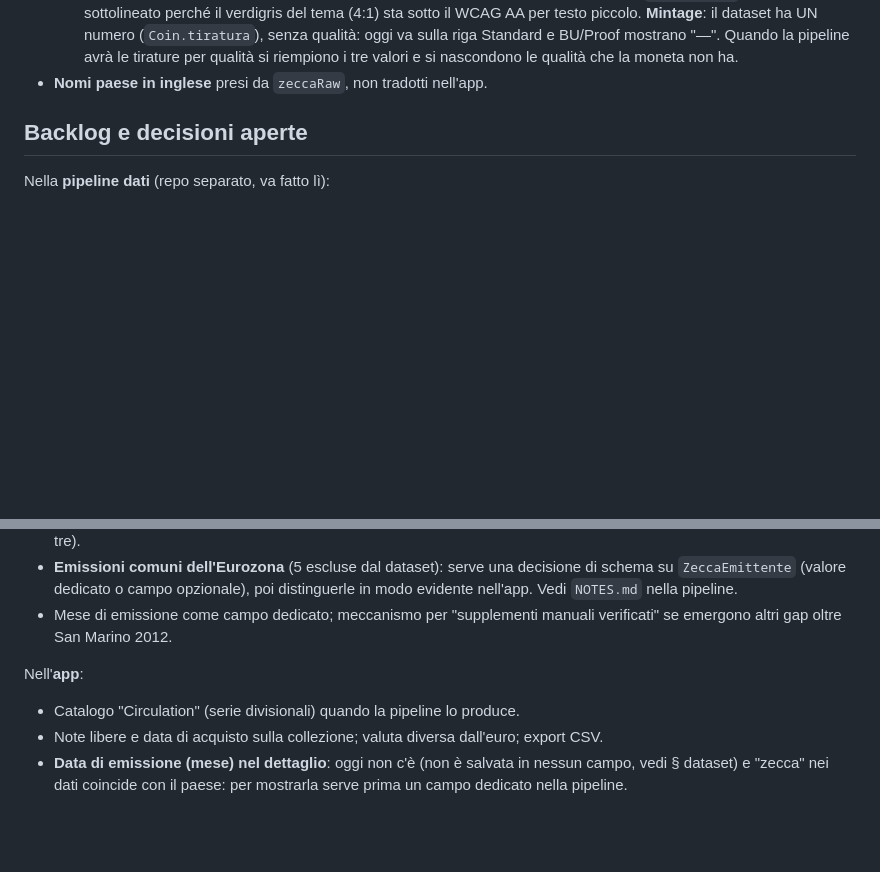
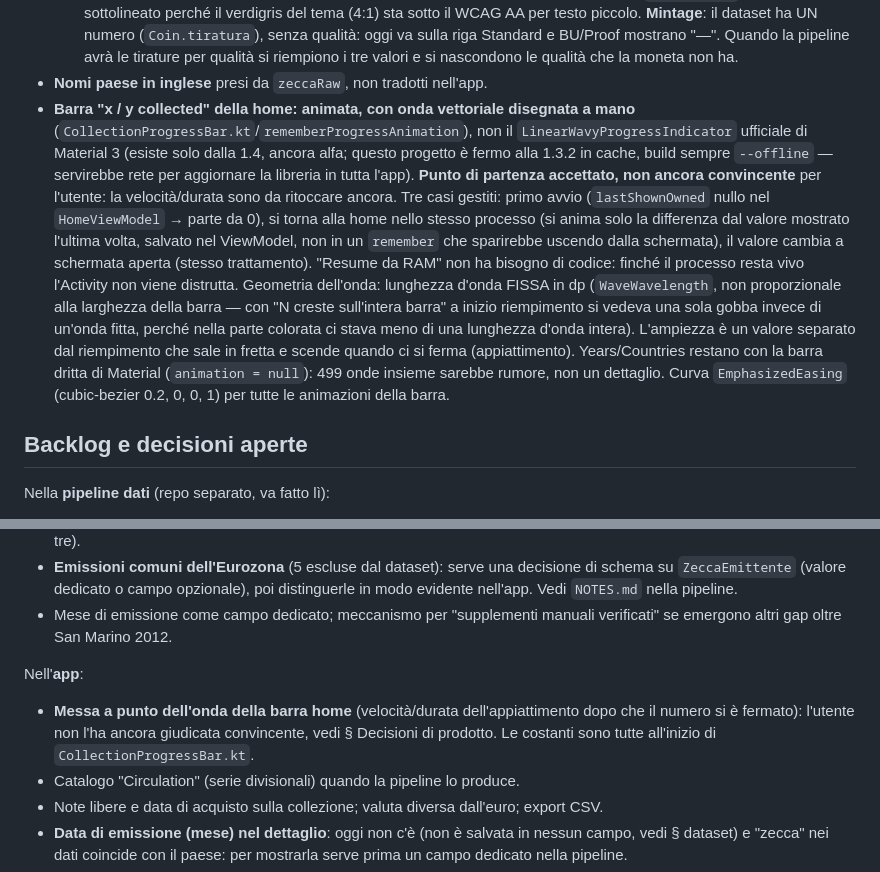
Before and after one commit to mmorelli1656/euro-coins-app, a Markdown page: CLAUDE.md, 2 parts joined by grey strips. GitHub-like rendering; blank space fills up the shorter version.

Commit message:
CLAUDE.md: barra home animata con onda vettoriale (punto di partenza, da rifinire)
Co-Authored-By: Claude Sonnet 5 <noreply@anthropic.com>

```diff
--- a/CLAUDE.md
+++ b/CLAUDE.md
@@ -418,6 +418,28 @@ Non descritta nei file di build, utile per non rifare gli stessi giri:
   per qualità si riempiono i tre valori e si nascondono le qualità che la moneta non
   ha.
 - **Nomi paese in inglese** presi da `zeccaRaw`, non tradotti nell'app.
+- **Barra "x / y collected" della home: animata, con onda vettoriale disegnata a
+  mano** (`CollectionProgressBar.kt`/`rememberProgressAnimation`), non il
+  `LinearWavyProgressIndicator` ufficiale di Material 3 (esiste solo dalla 1.4,
+  ancora alfa; questo progetto è fermo alla 1.3.2 in cache, build sempre
+  `--offline` — servirebbe rete per aggiornare la libreria in tutta l'app).
+  **Punto di partenza accettato, non ancora convincente** per l'utente: la
+  velocità/durata sono da ritoccare ancora. Tre casi gestiti: primo avvio
+  (`lastShownOwned` nullo nel `HomeViewModel` → parte da 0), si torna alla
+  home nello stesso processo (si anima solo la differenza dal valore
+  mostrato l'ultima volta, salvato nel ViewModel, non in un `remember` che
+  sparirebbe uscendo dalla schermata), il valore cambia a schermata aperta
+  (stesso trattamento). "Resume da RAM" non ha bisogno di codice: finché il
+  processo resta vivo l'Activity non viene distrutta. Geometria dell'onda:
+  lunghezza d'onda FISSA in dp (`WaveWavelength`, non proporzionale alla
+  larghezza della barra — con "N creste sull'intera barra" a inizio
+  riempimento si vedeva una sola gobba invece di un'onda fitta, perché nella
+  parte colorata ci stava meno di una lunghezza d'onda intera). L'ampiezza è
+  un valore separato dal riempimento che sale in fretta e scende quando ci si
+  ferma (appiattimento). Years/Countries restano con la barra dritta di
+  Material (`animation = null`): 499 onde insieme sarebbe rumore, non un
+  dettaglio. Curva `EmphasizedEasing` (cubic-bezier 0.2, 0, 0, 1) per tutte
+  le animazioni della barra.
 
 ## Backlog e decisioni aperte
 
@@ -436,6 +458,10 @@ Nella **pipeline dati** (repo separato, va fatto lì):
   verificati" se emergono altri gap oltre San Marino 2012.
 
 Nell'**app**:
+- **Messa a punto dell'onda della barra home** (velocità/durata dell'appiattimento
+  dopo che il numero si è fermato): l'utente non l'ha ancora giudicata
+  convincente, vedi § Decisioni di prodotto. Le costanti sono tutte all'inizio
+  di `CollectionProgressBar.kt`.
 - Catalogo "Circulation" (serie divisionali) quando la pipeline lo produce.
 - Note libere e data di acquisto sulla collezione; valuta diversa dall'euro;
   export CSV.
```
